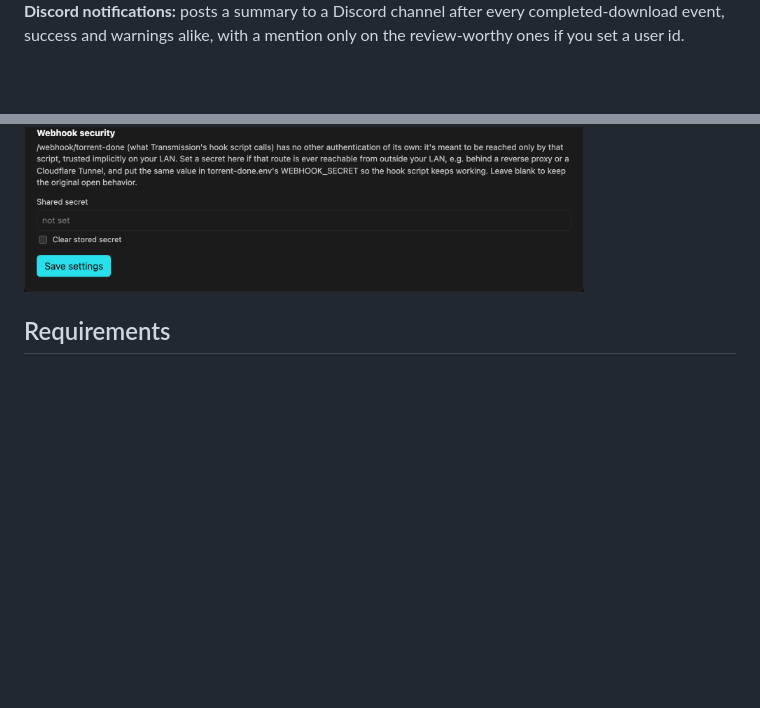
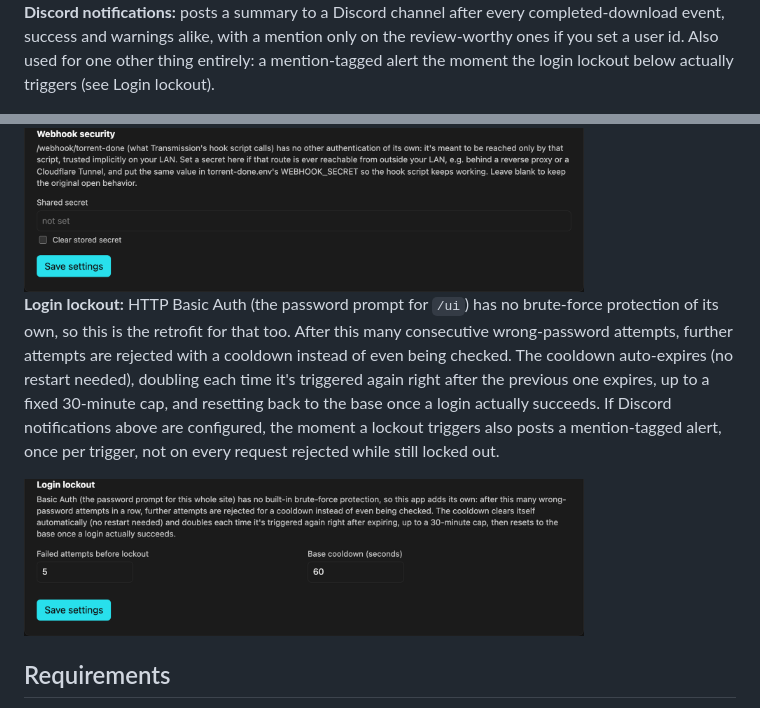
Before and after one commit to nordada/domestique, a Markdown page: README.md, 2 parts joined by grey strips. Rendered like a GitHub page; pictures changed too: docs/screenshots/settings-lockout.png (added); blank space fills up the shorter version.

```diff
--- a/README.md
+++ b/README.md
@@ -188,7 +188,9 @@ blocks the copy.
 
 **Discord notifications:** posts a summary to a Discord channel after every
 completed-download event, success and warnings alike, with a mention only
-on the review-worthy ones if you set a user id.
+on the review-worthy ones if you set a user id. Also used for one other
+thing entirely: a mention-tagged alert the moment the login lockout below
+actually triggers (see Login lockout).
 
 <img src="docs/screenshots/settings-discord.png" width="560" alt="Discord settings section: webhook URL and mention user id">
 
@@ -228,6 +230,19 @@ webhook will reject any request missing a correct `X-Webhook-Secret`
 header. Leave blank to keep the original open behavior.
 
 <img src="docs/screenshots/settings-webhook.png" width="560" alt="Webhook security settings section: shared secret field">
+
+**Login lockout:** HTTP Basic Auth (the password prompt for `/ui`) has no
+brute-force protection of its own, so this is the retrofit for that too.
+After this many consecutive wrong-password attempts, further attempts are
+rejected with a cooldown instead of even being checked. The cooldown
+auto-expires (no restart needed), doubling each time it's triggered again
+right after the previous one expires, up to a fixed 30-minute cap, and
+resetting back to the base once a login actually succeeds. If Discord
+notifications above are configured, the moment a lockout triggers also
+posts a mention-tagged alert, once per trigger, not on every request
+rejected while still locked out.
+
+<img src="docs/screenshots/settings-lockout.png" width="560" alt="Login lockout settings section: failed-attempts threshold and base cooldown">
 
 ## Requirements
 
```
Also changed, not shown: 4 other files.
